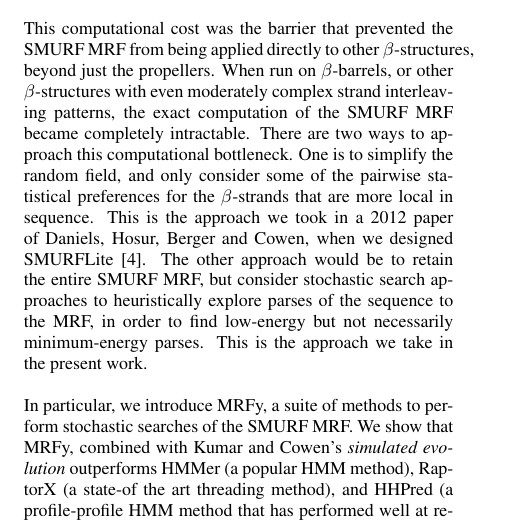
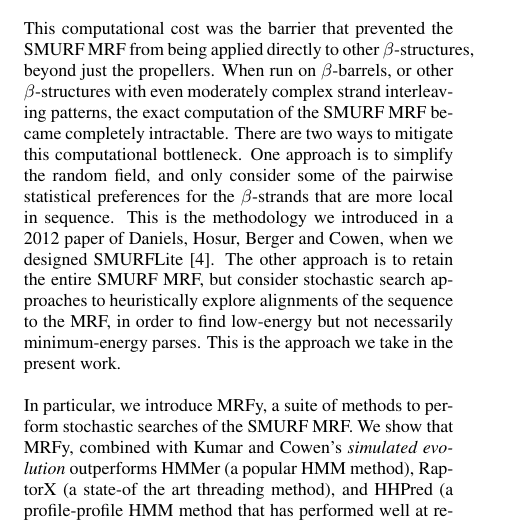
Before and after one commit to ndaniels/mrfy-bcb-paper, a LaTeX paper (mrfy.tex): part of one column of page 1 of 12, cut so that both start at the same text. Compiled offline with pdfLaTeX.

Commit message:
minor edits

```diff
--- a/mrfy.tex
+++ b/mrfy.tex
@@ -120,13 +120,14 @@ the propellers.
 When run on $\beta$-barrels, or other $\beta$-structures with
 even moderately complex strand interleaving patterns, the exact
 computation of the SMURF MRF became completely intractable.
-There are two ways to approach this computational bottleneck.
-One is to simplify the random field, and only consider some of the pairwise
-statistical preferences for the $\beta$-strands that are more local in sequence.
-This is the approach we took in a 2012 paper of Daniels, Hosur, Berger
+There are two ways to mitigate this computational bottleneck.
+One approach is to simplify the random field, and only consider some of the
+pairwise statistical preferences for the $\beta$-strands that are more local in
+sequence.
+This is the methodology we introduced in a 2012 paper of Daniels, Hosur, Berger
 and Cowen, when we designed SMURFLite~\cite{Daniels:2012dg}.
-The other approach would be to retain the entire SMURF MRF, but consider
-stochastic search approaches to heuristically explore parses of the
+The other approach is to retain the entire SMURF MRF, but consider
+stochastic search approaches to heuristically explore alignments of the
 sequence to the MRF, in order to find low-energy but not necessarily
 minimum-energy parses.
 This is the approach we take in the present work.
```
Also changed, not shown: mrfy.tex (2 more changed lines).
